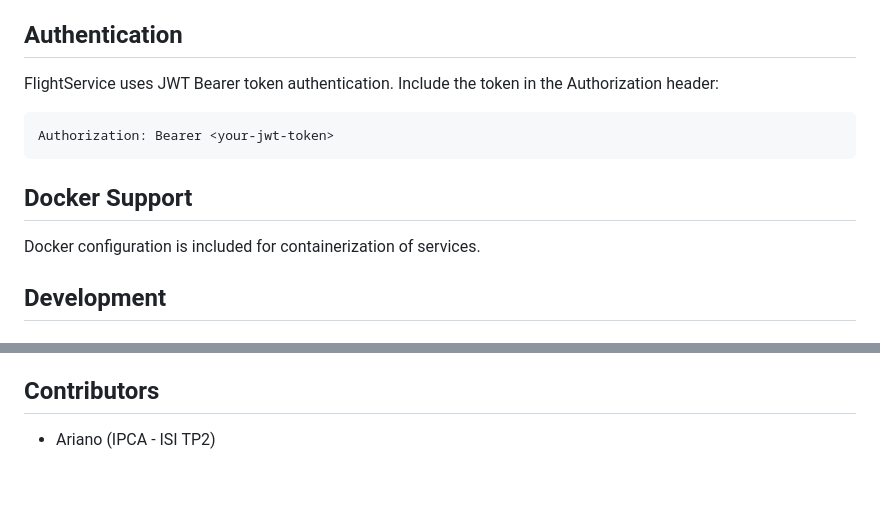
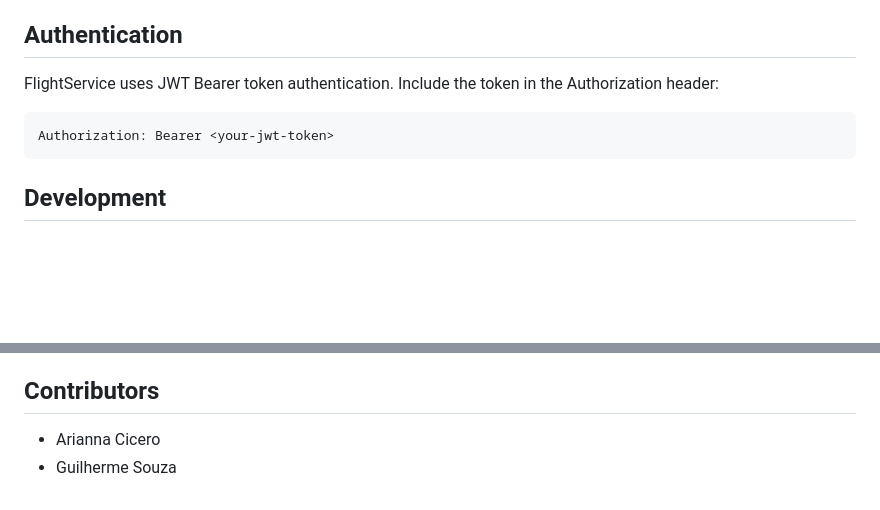
Before and after one commit to Arianna-Cicero/SmartAirport, a Markdown page: README.md, 2 parts joined by grey strips. Rendered like a GitHub page; blank space fills up the shorter version.

````diff
--- a/README.md
+++ b/README.md
@@ -135,10 +135,6 @@ FlightService uses JWT Bearer token authentication. Include the token in the Aut
 Authorization: Bearer <your-jwt-token>
 ```
 
-## Docker Support
-
-Docker configuration is included for containerization of services.
-
 ## Development
 
 ### Configuration
@@ -157,4 +153,5 @@ This project is for educational purposes.
 
 ## Contributors
 
-- Ariano (IPCA - ISI TP2)
+- Arianna Cicero
+- Guilherme Souza
````
Also changed, not shown: other parts of README.md (+15 -15 lines).
